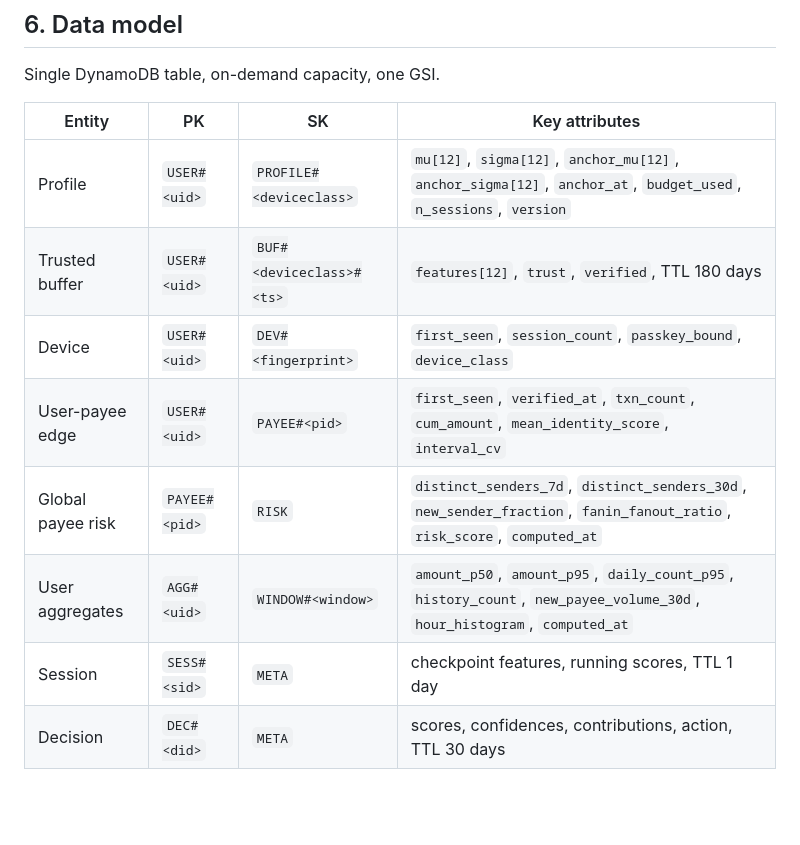
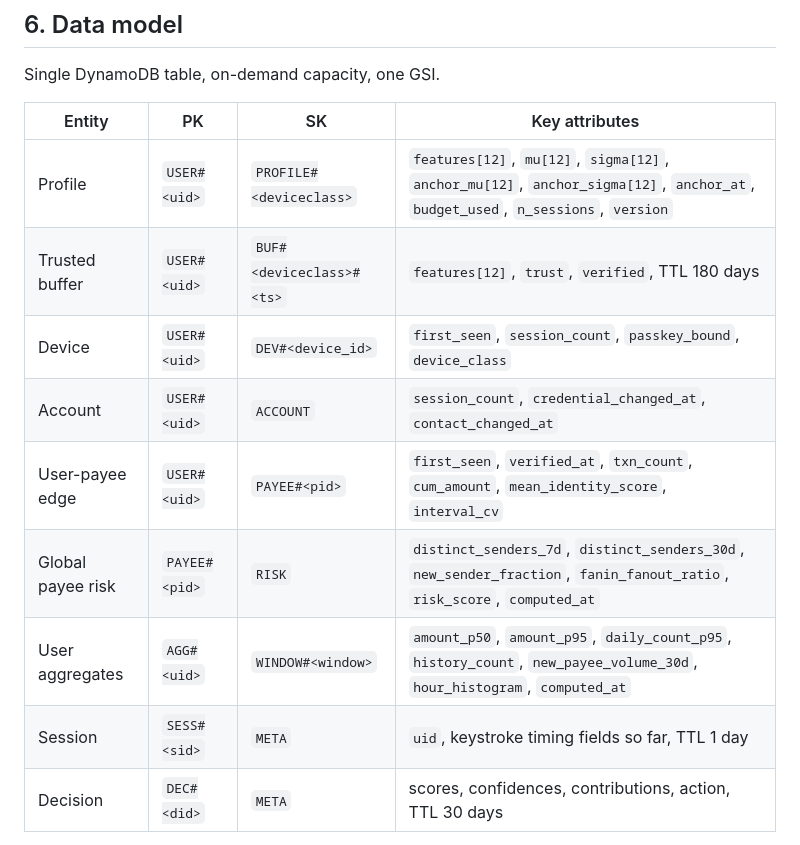
Before and after one commit to Adityashukla2006/personal-fraud-detection-using-behavioural-biometrics, a Markdown page: docs/architecture.md, the part around the change. Drawn GitHub-style; blank space fills up the shorter version.

Commit message:
docs(core): record account, device and session item shapes

```diff
--- a/docs/architecture.md
+++ b/docs/architecture.md
@@ -206,13 +206,14 @@ Single DynamoDB table, on-demand capacity, one GSI.
 
 | Entity | PK | SK | Key attributes |
 |---|---|---|---|
-| Profile | `USER#<uid>` | `PROFILE#<deviceclass>` | `mu[12]`, `sigma[12]`, `anchor_mu[12]`, `anchor_sigma[12]`, `anchor_at`, `budget_used`, `n_sessions`, `version` |
+| Profile | `USER#<uid>` | `PROFILE#<deviceclass>` | `features[12]`, `mu[12]`, `sigma[12]`, `anchor_mu[12]`, `anchor_sigma[12]`, `anchor_at`, `budget_used`, `n_sessions`, `version` |
 | Trusted buffer | `USER#<uid>` | `BUF#<deviceclass>#<ts>` | `features[12]`, `trust`, `verified`, TTL 180 days |
-| Device | `USER#<uid>` | `DEV#<fingerprint>` | `first_seen`, `session_count`, `passkey_bound`, `device_class` |
+| Device | `USER#<uid>` | `DEV#<device_id>` | `first_seen`, `session_count`, `passkey_bound`, `device_class` |
+| Account | `USER#<uid>` | `ACCOUNT` | `session_count`, `credential_changed_at`, `contact_changed_at` |
 | User-payee edge | `USER#<uid>` | `PAYEE#<pid>` | `first_seen`, `verified_at`, `txn_count`, `cum_amount`, `mean_identity_score`, `interval_cv` |
 | Global payee risk | `PAYEE#<pid>` | `RISK` | `distinct_senders_7d`, `distinct_senders_30d`, `new_sender_fraction`, `fanin_fanout_ratio`, `risk_score`, `computed_at` |
 | User aggregates | `AGG#<uid>` | `WINDOW#<window>` | `amount_p50`, `amount_p95`, `daily_count_p95`, `history_count`, `new_payee_volume_30d`, `hour_histogram`, `computed_at` |
-| Session | `SESS#<sid>` | `META` | checkpoint features, running scores, TTL 1 day |
+| Session | `SESS#<sid>` | `META` | `uid`, keystroke timing fields so far, TTL 1 day |
 | Decision | `DEC#<did>` | `META` | scores, confidences, contributions, action, TTL 30 days |
 
 GSI1: `GSI1PK = USER#<uid>`, `GSI1SK = TS#<iso8601>` over decision items, for chronological per-user queries during evaluation and demos.
```
